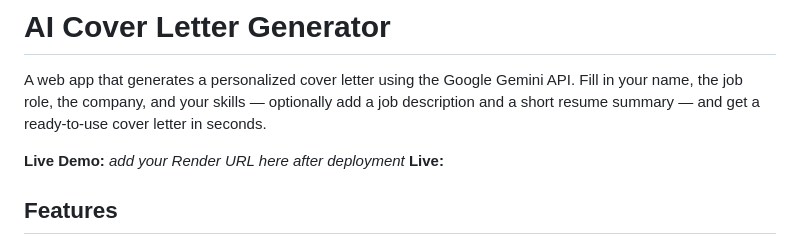
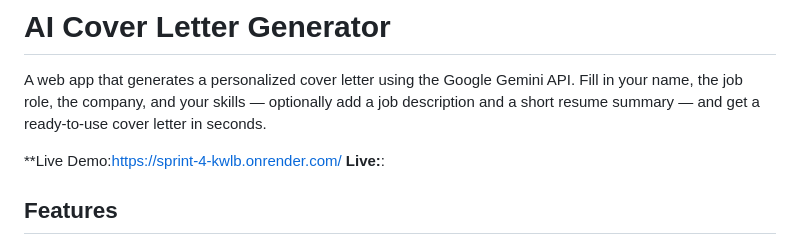
Before and after one commit to Mahiiv/Sprint-4, a Markdown page: README.md, the part around the change. Rendered like a GitHub page.

```diff
--- a/README.md
+++ b/README.md
@@ -5,8 +5,8 @@ Fill in your name, the job role, the company, and your skills — optionally add
 job description and a short resume summary — and get a ready-to-use cover letter
 in seconds.
 
-**Live Demo:** _add your Render URL here after deployment_
-**Live:**
+**Live Demo:https://sprint-4-kwlb.onrender.com/
+**Live:**:
 
 ## Features
 
```
